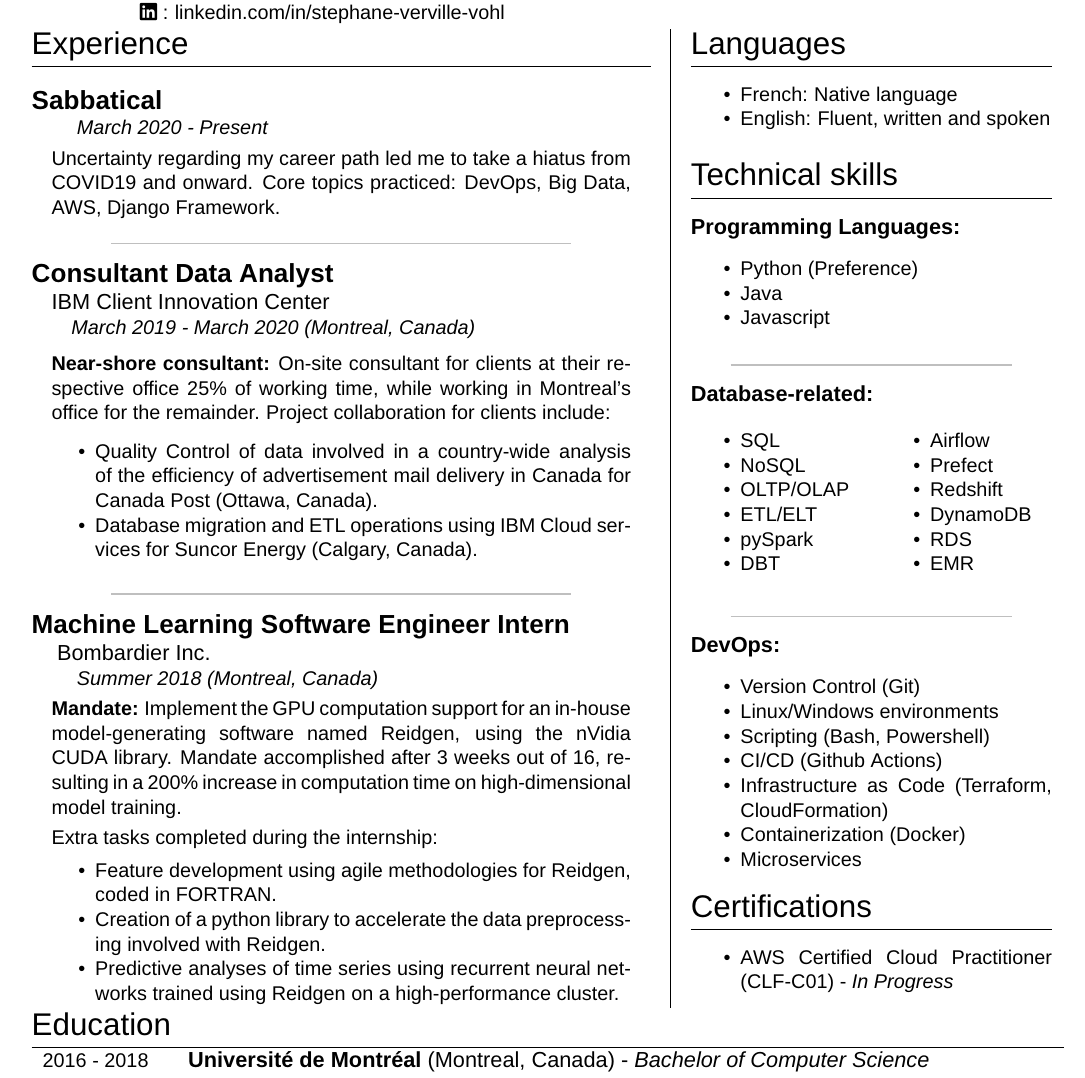
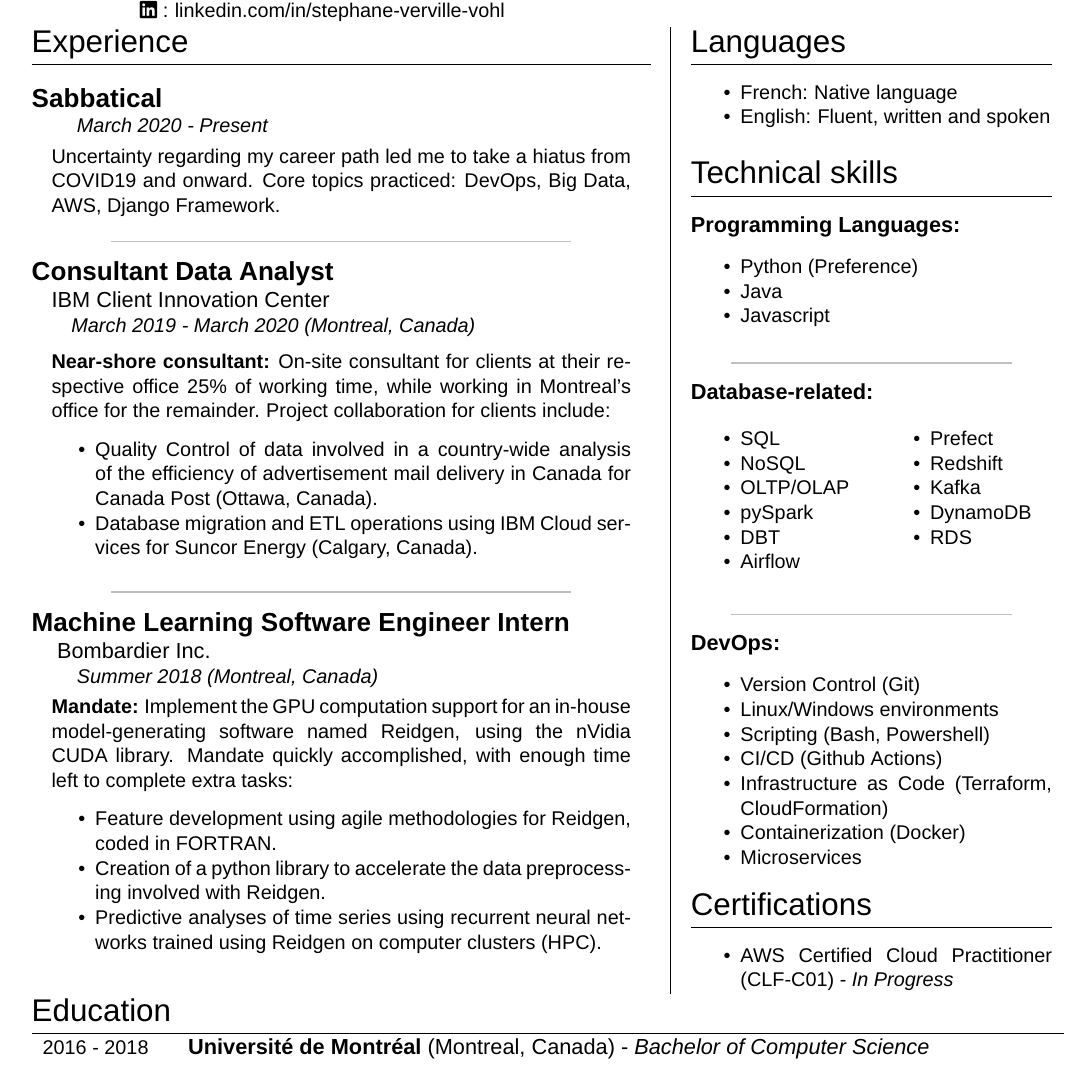
Before and after one commit to Merst/Resume, a LaTeX CV (beta_resume.tex): part of the page, cut so that both start at the same text. Compiled offline with pdfLaTeX.

Commit message:
some content rephrasing, layout unchanged

```diff
--- a/beta_resume.tex
+++ b/beta_resume.tex
@@ -99,15 +99,13 @@
             \hspace{2em} \textit{Summer 2018 (Montreal, Canada)}
             \vspace{0.3em}
             \begin{adjustwidth}{1em}{1em}
-                \textbf{Mandate:} Implement the GPU computation support for an in-house model-generating software named Reidgen, using the nVidia CUDA library. Mandate accomplished after 3 weeks out of 16, resulting in a 200\% increase in computation time on high-dimensional model training.
-                \vspace{3pt}
+                \textbf{Mandate:} Implement the GPU computation support for an in-house model-generating software named Reidgen, using the nVidia CUDA library. Mandate quickly accomplished, with enough time  left to complete extra tasks:
 
-                Extra tasks completed during the internship:
                 \begin{itemize}
                     \item Feature development using agile methodologies for Reidgen, coded in FORTRAN.
                     \item Creation of a python library to accelerate the data preprocessing involved with Reidgen.
 
-                    \item Predictive analyses of time series using recurrent neural networks trained using Reidgen on a high-performance cluster.
+                    \item Predictive analyses of time series using recurrent neural networks trained using Reidgen on computer clusters (HPC).
                 \end{itemize}
            \end{adjustwidth}
 
@@ -141,15 +139,14 @@
                     \item SQL
                     \item NoSQL
                     \item OLTP/OLAP
-                    \item ETL/ELT
                     \item pySpark
                     \item DBT
                     \item Airflow
                     \item Prefect
                     \item Redshift
+                    \item Kafka
                     \item DynamoDB
                     \item RDS
-                    \item EMR
                 \end{itemize}
             \end{multicols}
 
```
